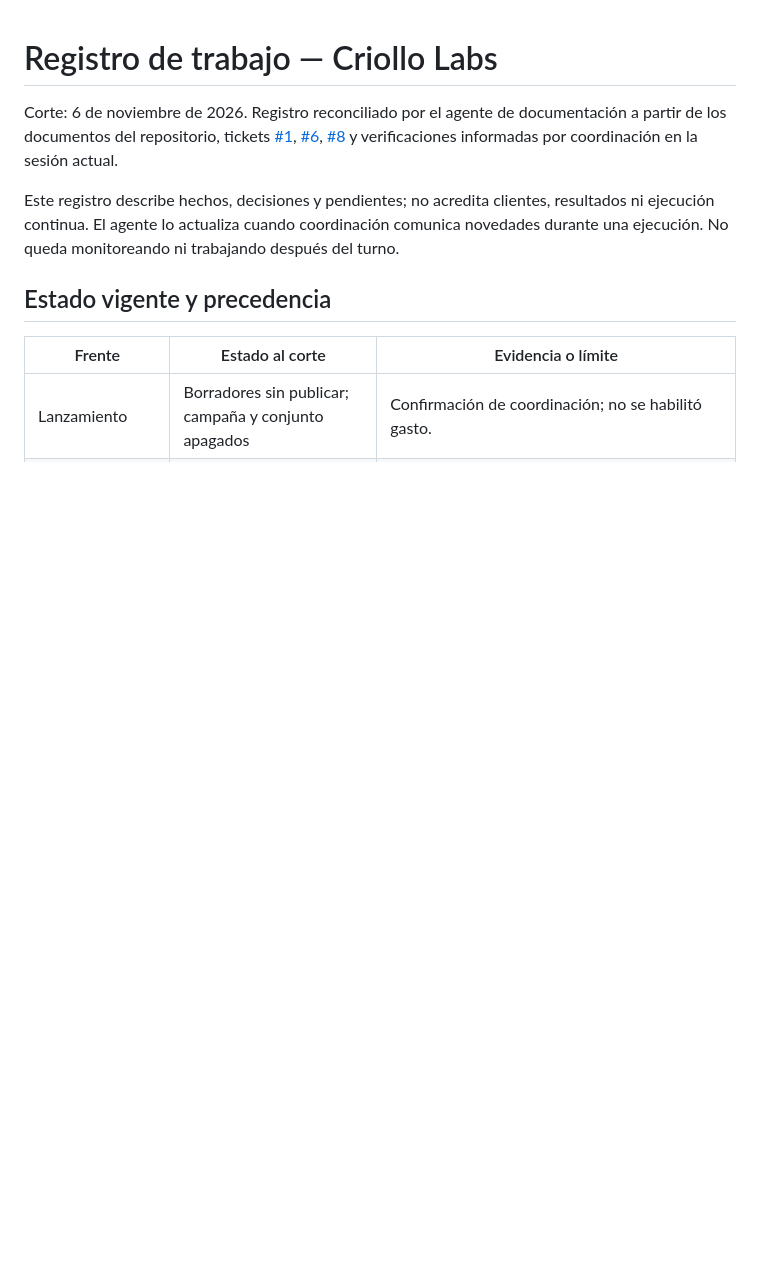
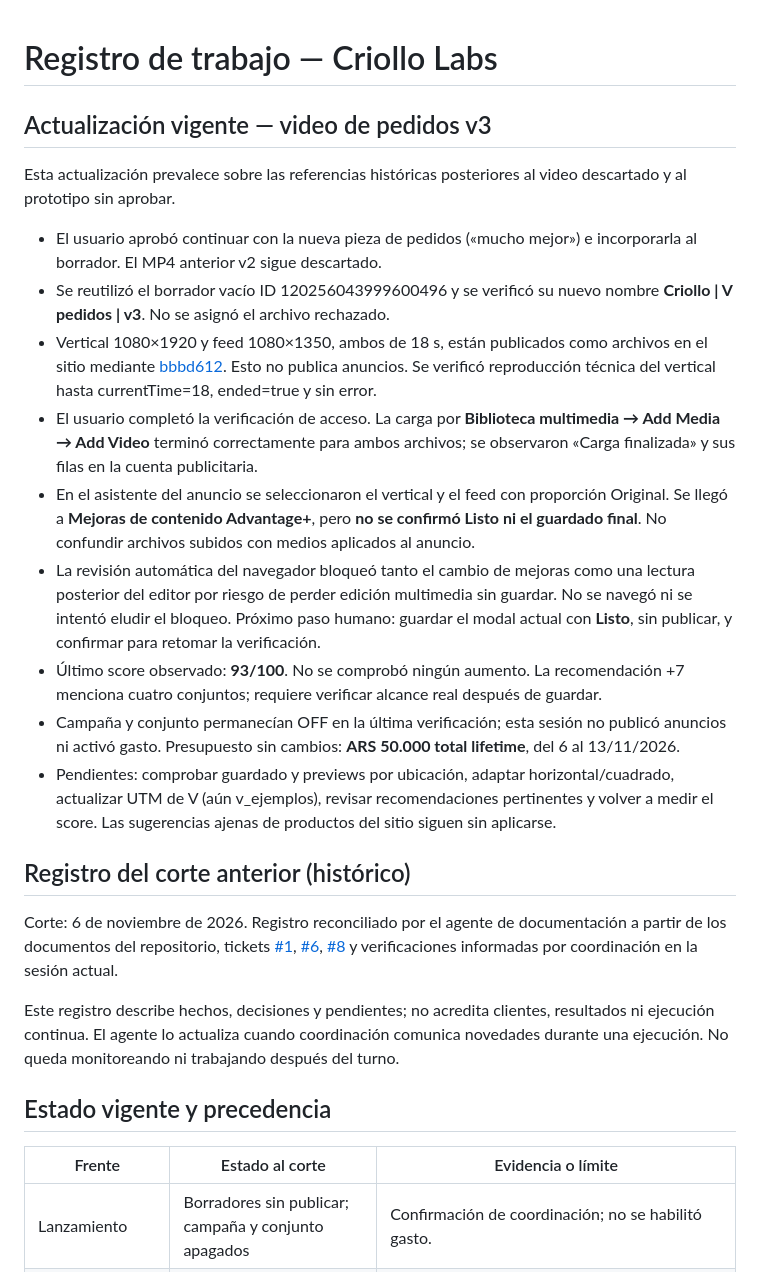
Before and after one commit to tomigarbarino/CriolloLabs, a Markdown page: docs/launch/work-log.md, the part around the change. Drawn GitHub-style; blank space fills up the shorter version.

```diff
--- a/docs/launch/work-log.md
+++ b/docs/launch/work-log.md
@@ -1,4 +1,20 @@
 # Registro de trabajo — Criollo Labs
+
+## Actualización vigente — video de pedidos v3
+
+Esta actualización prevalece sobre las referencias históricas posteriores al video descartado y al prototipo sin aprobar.
+
+- El usuario aprobó continuar con la nueva pieza de pedidos («mucho mejor») e incorporarla al borrador. El MP4 anterior v2 sigue descartado.
+- Se reutilizó el borrador vacío ID 120256043999600496 y se verificó su nuevo nombre **Criollo | V pedidos | v3**. No se asignó el archivo rechazado.
+- Vertical 1080×1920 y feed 1080×1350, ambos de 18 s, están publicados como archivos en el sitio mediante [bbbd612](https://github.com/tomigarbarino/CriolloLabs/commit/bbbd6127c16cc9bb31ad2c7fca437e1841735db1). Esto no publica anuncios. Se verificó reproducción técnica del vertical hasta currentTime=18, ended=true y sin error.
+- El usuario completó la verificación de acceso. La carga por **Biblioteca multimedia → Add Media → Add Video** terminó correctamente para ambos archivos; se observaron «Carga finalizada» y sus filas en la cuenta publicitaria.
+- En el asistente del anuncio se seleccionaron el vertical y el feed con proporción Original. Se llegó a **Mejoras de contenido Advantage+**, pero **no se confirmó Listo ni el guardado final**. No confundir archivos subidos con medios aplicados al anuncio.
+- La revisión automática del navegador bloqueó tanto el cambio de mejoras como una lectura posterior del editor por riesgo de perder edición multimedia sin guardar. No se navegó ni se intentó eludir el bloqueo. Próximo paso humano: guardar el modal actual con **Listo**, sin publicar, y confirmar para retomar la verificación.
+- Último score observado: **93/100**. No se comprobó ningún aumento. La recomendación +7 menciona cuatro conjuntos; requiere verificar alcance real después de guardar.
+- Campaña y conjunto permanecían OFF en la última verificación; esta sesión no publicó anuncios ni activó gasto. Presupuesto sin cambios: **ARS 50.000 total lifetime**, del 6 al 13/11/2026.
+- Pendientes: comprobar guardado y previews por ubicación, adaptar horizontal/cuadrado, actualizar UTM de V (aún v_ejemplos), revisar recomendaciones pertinentes y volver a medir el score. Las sugerencias ajenas de productos del sitio siguen sin aplicarse.
+
+## Registro del corte anterior (histórico)
 
 Corte: 6 de noviembre de 2026. Registro reconciliado por el agente de documentación a partir de los documentos del repositorio, tickets [#1](https://github.com/tomigarbarino/CriolloLabs/issues/1), [#6](https://github.com/tomigarbarino/CriolloLabs/issues/6), [#8](https://github.com/tomigarbarino/CriolloLabs/issues/8) y verificaciones informadas por coordinación en la sesión actual.
 
```
Also changed, not shown: docs/launch/video-production.md (+16 -0 lines).
